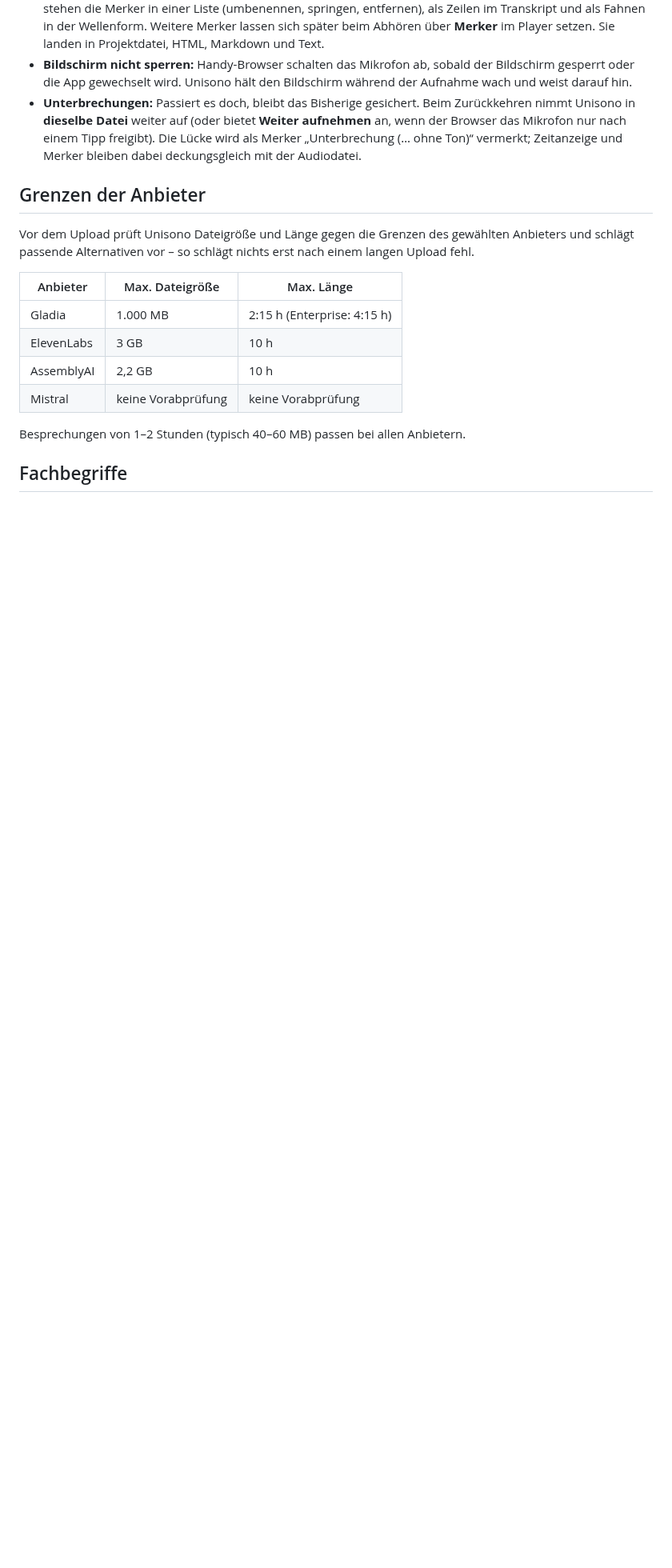
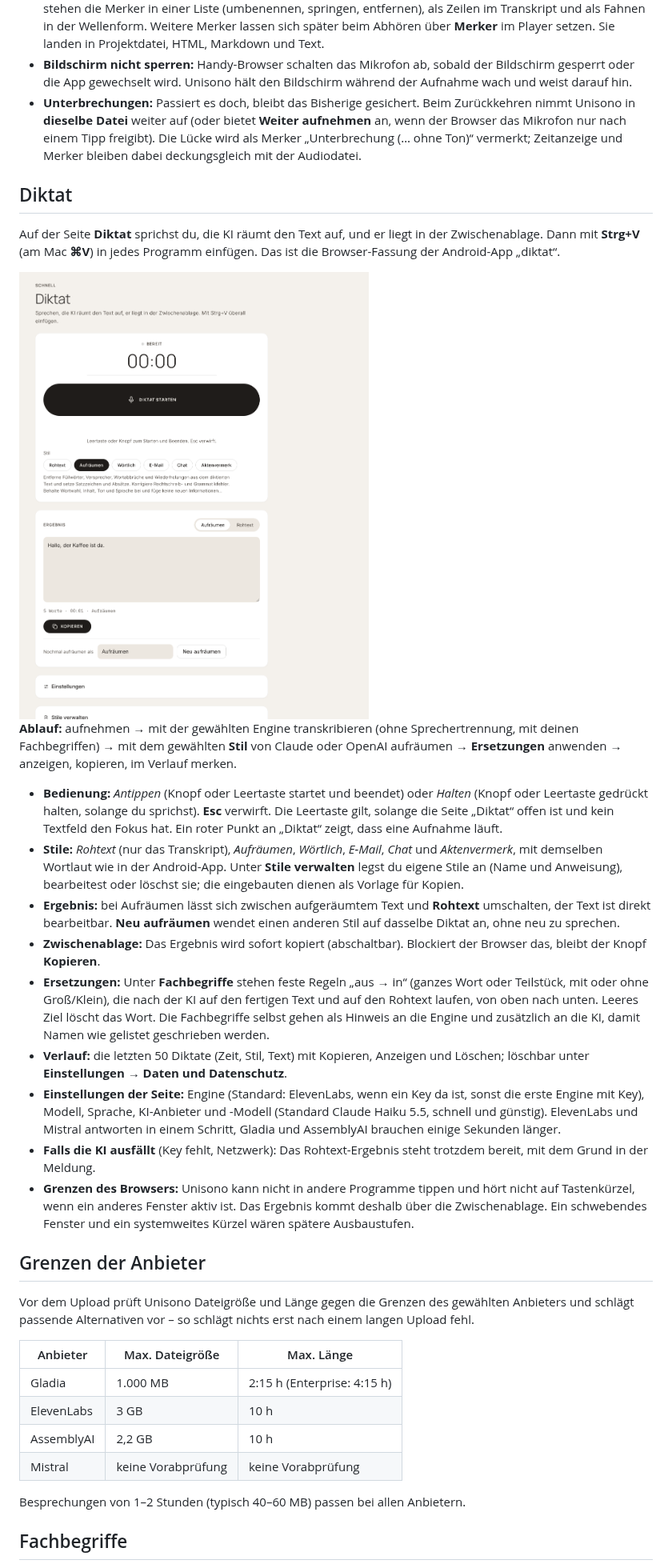
Before and after one commit to Luxx1993/unisono-desktop, a Markdown page: README.md, the part around one of its changes. Shown at 80% size. Rendered like a GitHub page; pictures changed too: docs/screenshots/dictation.png (added); blank space fills up the shorter version.

```diff
--- a/README.md
+++ b/README.md
@@ -94,6 +96,24 @@ Auf der Seite **Aufnahme** nimmst du Diktate oder Besprechungen direkt im Browse
 - **Bildschirm nicht sperren:** Handy-Browser schalten das Mikrofon ab, sobald der Bildschirm gesperrt oder die App gewechselt wird. Unisono hält den Bildschirm während der Aufnahme wach und weist darauf hin.
 - **Unterbrechungen:** Passiert es doch, bleibt das Bisherige gesichert. Beim Zurückkehren nimmt Unisono in **dieselbe Datei** weiter auf (oder bietet **Weiter aufnehmen** an, wenn der Browser das Mikrofon nur nach einem Tipp freigibt). Die Lücke wird als Merker „Unterbrechung (… ohne Ton)“ vermerkt; Zeitanzeige und Merker bleiben dabei deckungsgleich mit der Audiodatei.
 
+## Diktat
+
+Auf der Seite **Diktat** sprichst du, die KI räumt den Text auf, und er liegt in der Zwischenablage. Dann mit **Strg+V** (am Mac **⌘V**) in jedes Programm einfügen. Das ist die Browser-Fassung der Android-App „diktat“.
+
+<img src="docs/screenshots/dictation.png" alt="Diktat mit Aufnahmeknopf, Stilwahl, Ergebnis und Verlauf" width="720">
+
+**Ablauf:** aufnehmen → mit der gewählten Engine transkribieren (ohne Sprechertrennung, mit deinen Fachbegriffen) → mit dem gewählten **Stil** von Claude oder OpenAI aufräumen → **Ersetzungen** anwenden → anzeigen, kopieren, im Verlauf merken.
+
+- **Bedienung:** *Antippen* (Knopf oder Leertaste startet und beendet) oder *Halten* (Knopf oder Leertaste gedrückt halten, solange du sprichst). **Esc** verwirft. Die Leertaste gilt, solange die Seite „Diktat“ offen ist und kein Textfeld den Fokus hat. Ein roter Punkt an „Diktat“ zeigt, dass eine Aufnahme läuft.
+- **Stile:** *Rohtext* (nur das Transkript), *Aufräumen*, *Wörtlich*, *E-Mail*, *Chat* und *Aktenvermerk*, mit demselben Wortlaut wie in der Android-App. Unter **Stile verwalten** legst du eigene Stile an (Name und Anweisung), bearbeitest oder löschst sie; die eingebauten dienen als Vorlage für Kopien.
+- **Ergebnis:** bei Aufräumen lässt sich zwischen aufgeräumtem Text und **Rohtext** umschalten, der Text ist direkt bearbeitbar. **Neu aufräumen** wendet einen anderen Stil auf dasselbe Diktat an, ohne neu zu sprechen.
+- **Zwischenablage:** Das Ergebnis wird sofort kopiert (abschaltbar). Blockiert der Browser das, bleibt der Knopf **Kopieren**.
+- **Ersetzungen:** Unter **Fachbegriffe** stehen feste Regeln „aus → in“ (ganzes Wort oder Teilstück, mit oder ohne Groß/Klein), die nach der KI auf den fertigen Text und auf den Rohtext laufen, von oben nach unten. Leeres Ziel löscht das Wort. Die Fachbegriffe selbst gehen als Hinweis an die Engine und zusätzlich an die KI, damit Namen wie gelistet geschrieben werden.
+- **Verlauf:** die letzten 50 Diktate (Zeit, Stil, Text) mit Kopieren, Anzeigen und Löschen; löschbar unter **Einstellungen → Daten und Datenschutz**.
+- **Einstellungen der Seite:** Engine (Standard: ElevenLabs, wenn ein Key da ist, sonst die erste Engine mit Key), Modell, Sprache, KI-Anbieter und -Modell (Standard Claude Haiku 5.5, schnell und günstig). ElevenLabs und Mistral antworten in einem Schritt, Gladia und AssemblyAI brauchen einige Sekunden länger.
+- **Falls die KI ausfällt** (Key fehlt, Netzwerk): Das Rohtext-Ergebnis steht trotzdem bereit, mit dem Grund in der Meldung.
+- **Grenzen des Browsers:** Unisono kann nicht in andere Programme tippen und hört nicht auf Tastenkürzel, wenn ein anderes Fenster aktiv ist. Das Ergebnis kommt deshalb über die Zwischenablage. Ein schwebendes Fenster und ein systemweites Kürzel wären spätere Ausbaustufen.
+
 ## Grenzen der Anbieter
 
 Vor dem Upload prüft Unisono Dateigröße und Länge gegen die Grenzen des gewählten Anbieters und schlägt passende Alternativen vor – so schlägt nichts erst nach einem langen Upload fehl.
```
Also changed, not shown: other parts of README.md (+11 -6 lines), 9 other files.
